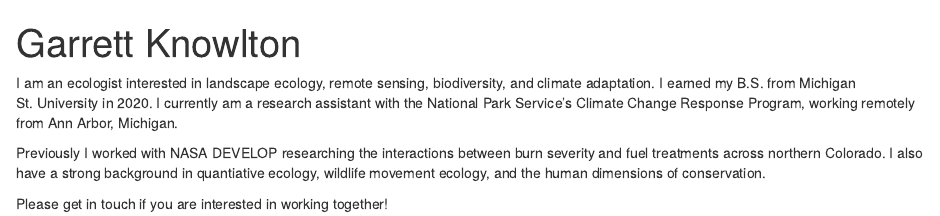
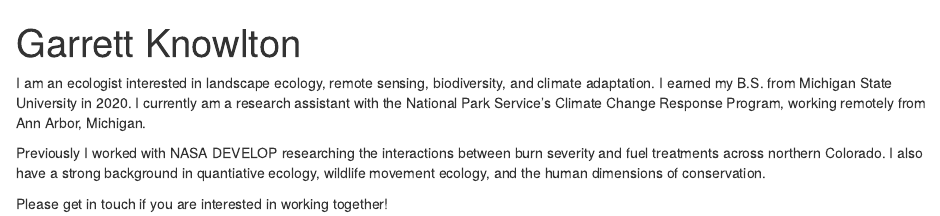
Before and after one commit to gjknowlton/Postcard, an R Markdown document (index.Rmd): the page in a window 1100 px wide, from its top. Rendered offline with R 4.5, knitr and Pandoc, with nearby package versions; drawn as R Markdown's standard HTML page in place of the format the file asks for.

Commit message:
Update index.Rmd

```diff
--- a/index.Rmd
+++ b/index.Rmd
@@ -21,7 +21,7 @@
 ---
 
 I am an ecologist interested in landscape ecology, remote sensing, biodiversity,
-and climate adaptation. I earned my B.S. from Michigan St. University in 2020. I currently am a research assistant with the National Park Service's Climate Change Response Program, working remotely from Ann Arbor, Michigan.
+and climate adaptation. I earned my B.S. from Michigan State University in 2020. I currently am a research assistant with the National Park Service's Climate Change Response Program, working remotely from Ann Arbor, Michigan.
 
 Previously I worked with NASA DEVELOP researching the interactions between burn severity and fuel treatments across
 northern Colorado. I also have a strong background in quantiative ecology,
```
